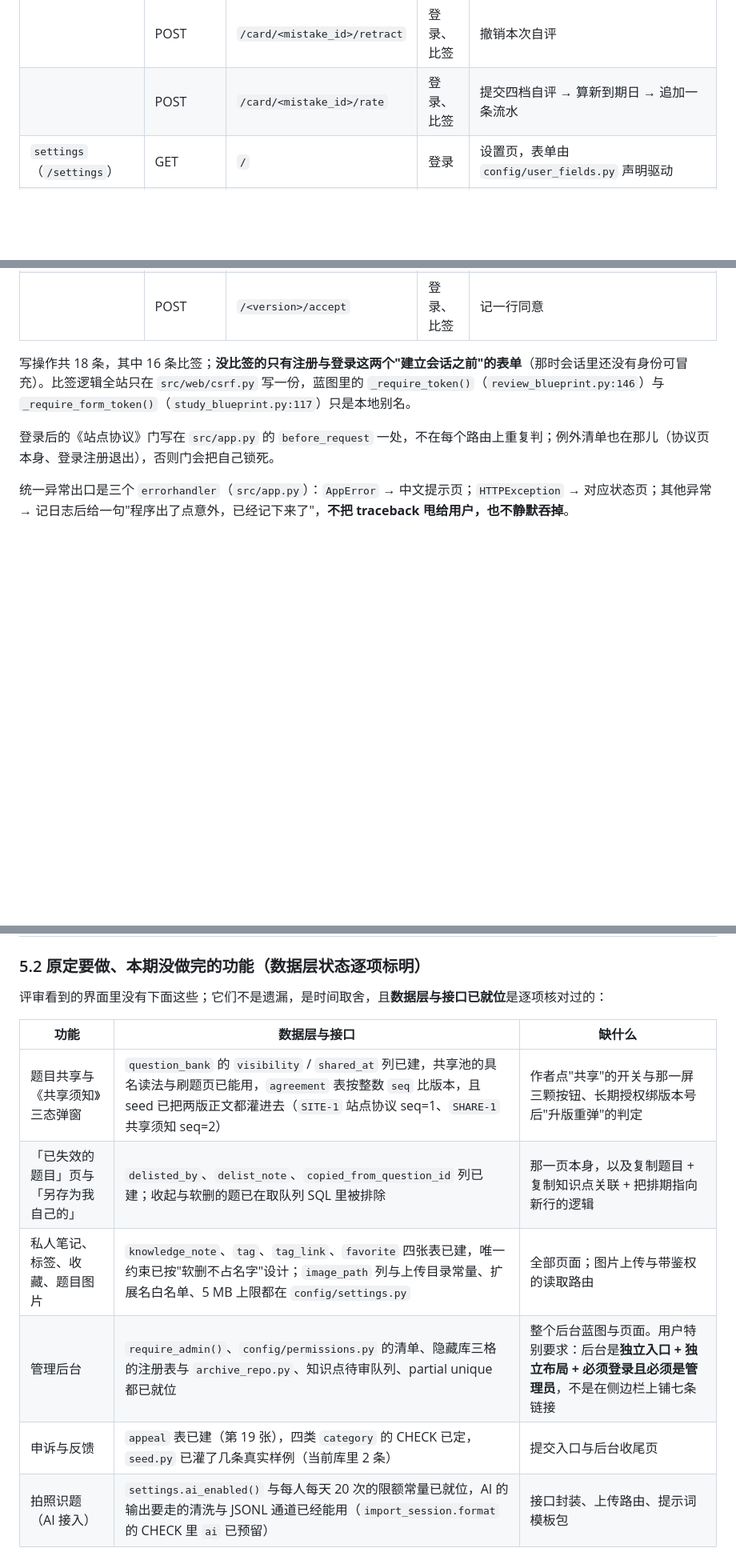
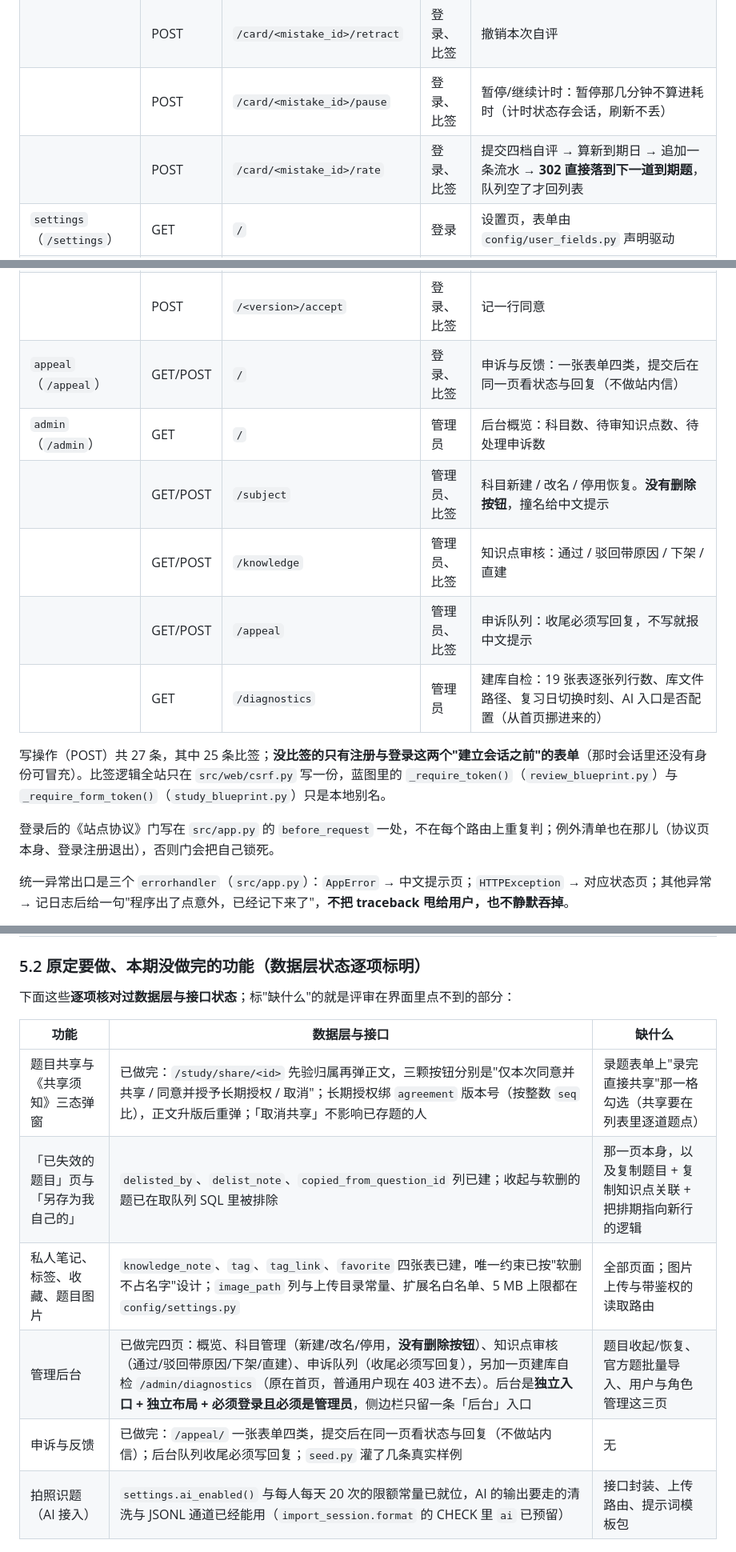
Before and after one commit to ertin0310/mistake-book, a Markdown page: docs/项目说明书.md, 3 parts joined by grey strips. Shown at 80% size. Rendered like a GitHub page; blank space fills up the shorter version.

```diff
--- a/docs/项目说明书.md
+++ b/docs/项目说明书.md
@@ -163,7 +166,8 @@ CREATE UNIQUE INDEX uq_kp_approved ON knowledge_point(subject_id, name_normalize
 | | GET | `/card/<mistake_id>` | 登录 | 复习卡片：只给题干 |
 | | POST | `/card/<mistake_id>/reveal` | 登录、比签 | 看答案；机器能判的顺手判，并按耗时给默认预选 |
 | | POST | `/card/<mistake_id>/retract` | 登录、比签 | 撤销本次自评 |
-| | POST | `/card/<mistake_id>/rate` | 登录、比签 | 提交四档自评 → 算新到期日 → 追加一条流水 |
+| | POST | `/card/<mistake_id>/pause` | 登录、比签 | 暂停/继续计时：暂停那几分钟不算进耗时（计时状态存会话，刷新不丢） |
+| | POST | `/card/<mistake_id>/rate` | 登录、比签 | 提交四档自评 → 算新到期日 → 追加一条流水 → **302 直接落到下一道到期题**，队列空了才回列表 |
 | `settings`（`/settings`） | GET | `/` | 登录 | 设置页，表单由 `config/user_fields.py` 声明驱动 |
 | | POST | `/` | 登录、比签 | 保存资料与偏好 |
 | `import`（`/import`） | GET | `/` | 登录 | 导入首页：选目标、选格式、下载样例 |
@@ -175,8 +179,14 @@ CREATE UNIQUE INDEX uq_kp_approved ON knowledge_point(subject_id, name_normalize
 | | POST | `/rename/<point_id>` | 登录、比签 | 改名重提，`reviewed_by` 清空回到待审 |
 | `agreement`（`/agreement`） | GET | `/<version>` | 登录 | 协议正文；只给看当前生效版或自己同意过的历史版，其余 404 |
 | | POST | `/<version>/accept` | 登录、比签 | 记一行同意 |
+| `appeal`（`/appeal`） | GET/POST | `/` | 登录、比签 | 申诉与反馈：一张表单四类，提交后在同一页看状态与回复（不做站内信） |
+| `admin`（`/admin`） | GET | `/` | 管理员 | 后台概览：科目数、待审知识点数、待处理申诉数 |
+| | GET/POST | `/subject` | 管理员、比签 | 科目新建 / 改名 / 停用恢复。**没有删除按钮**，撞名给中文提示 |
+| | GET/POST | `/knowledge` | 管理员、比签 | 知识点审核：通过 / 驳回带原因 / 下架 / 直建 |
+| | GET/POST | `/appeal` | 管理员、比签 | 申诉队列：收尾必须写回复，不写就报中文提示 |
+| | GET | `/diagnostics` | 管理员 | 建库自检：19 张表逐张列行数、库文件路径、复习日切换时刻、AI 入口是否配置（从首页挪进来的） |
 
-写操作共 18 条，其中 16 条比签；**没比签的只有注册与登录这两个"建立会话之前"的表单**（那时会话里还没有身份可冒充）。比签逻辑全站只在 `src/web/csrf.py` 写一份，蓝图里的 `_require_token()`（`review_blueprint.py:146`）与 `_require_form_token()`（`study_blueprint.py:117`）只是本地别名。
+写操作（POST）共 27 条，其中 25 条比签；**没比签的只有注册与登录这两个"建立会话之前"的表单**（那时会话里还没有身份可冒充）。比签逻辑全站只在 `src/web/csrf.py` 写一份，蓝图里的 `_require_token()`（`review_blueprint.py`）与 `_require_form_token()`（`study_blueprint.py`）只是本地别名。
 
 登录后的《站点协议》门写在 `src/app.py` 的 `before_request` 一处，不在每个路由上重复判；例外清单也在那儿（协议页本身、登录注册退出），否则门会把自己锁死。
 
@@ -314,15 +324,15 @@ CREATE UNIQUE INDEX uq_kp_approved ON knowledge_point(subject_id, name_normalize
 
 ### 5.2 原定要做、本期没做完的功能（数据层状态逐项标明）
 
-评审看到的界面里没有下面这些；它们不是遗漏，是时间取舍，且**数据层与接口已就位**是逐项核对过的：
+下面这些**逐项核对过数据层与接口状态**；标"缺什么"的就是评审在界面里点不到的部分：
 
 | 功能 | 数据层与接口 | 缺什么 |
 | --- | --- | --- |
-| 题目共享与《共享须知》三态弹窗 | `question_bank` 的 `visibility` / `shared_at` 列已建，共享池的具名读法与刷题页已能用，`agreement` 表按整数 `seq` 比版本，且 seed 已把两版正文都灌进去（`SITE-1` 站点协议 seq=1、`SHARE-1` 共享须知 seq=2） | 作者点"共享"的开关与那一屏三颗按钮、长期授权绑版本号后"升版重弹"的判定 |
+| 题目共享与《共享须知》三态弹窗 | 已做完：`/study/share/<id>` 先验归属再弹正文，三颗按钮分别是"仅本次同意并共享 / 同意并授予长期授权 / 取消"；长期授权绑 `agreement` 版本号（按整数 `seq` 比），正文升版后重弹；「取消共享」不影响已存题的人 | 录题表单上"录完直接共享"那一格勾选（共享要在列表里逐道题点） |
 | 「已失效的题目」页与「另存为我自己的」 | `delisted_by`、`delist_note`、`copied_from_question_id` 列已建；收起与软删的题已在取队列 SQL 里被排除 | 那一页本身，以及复制题目 + 复制知识点关联 + 把排期指向新行的逻辑 |
 | 私人笔记、标签、收藏、题目图片 | `knowledge_note`、`tag`、`tag_link`、`favorite` 四张表已建，唯一约束已按"软删不占名字"设计；`image_path` 列与上传目录常量、扩展名白名单、5 MB 上限都在 `config/settings.py` | 全部页面；图片上传与带鉴权的读取路由 |
-| 管理后台 | `require_admin()`、`config/permissions.py` 的清单、隐藏库三格的注册表与 `archive_repo.py`、知识点待审队列、partial unique 都已就位 | 整个后台蓝图与页面。用户特别要求：后台是**独立入口 + 独立布局 + 必须登录且必须是管理员**，不是在侧边栏上铺七条链接 |
-| 申诉与反馈 | `appeal` 表已建（第 19 张），四类 `category` 的 CHECK 已定，`seed.py` 已灌了几条真实样例（当前库里 2 条） | 提交入口与后台收尾页 |
+| 管理后台 | 已做完四页：概览、科目管理（新建/改名/停用，**没有删除按钮**）、知识点审核（通过/驳回带原因/下架/直建）、申诉队列（收尾必须写回复），另加一页建库自检 `/admin/diagnostics`（原在首页，普通用户现在 403 进不去）。后台是**独立入口 + 独立布局 + 必须登录且必须是管理员**，侧边栏只留一条「后台」入口 | 题目收起/恢复、官方题批量导入、用户与角色管理这三页 |
+| 申诉与反馈 | 已做完：`/appeal/` 一张表单四类，提交后在同一页看状态与回复（不做站内信）；后台队列收尾必须写回复；`seed.py` 灌了几条真实样例 | 无 |
 | 拍照识题（AI 接入） | `settings.ai_enabled()` 与每人每天 20 次的限额常量已就位，AI 的输出要走的清洗与 JSONL 通道已经能用（`import_session.format` 的 CHECK 里 `ai` 已预留） | 接口封装、上传路由、提示词模板包 |
 
 本期已实现并有测试覆盖的部分：选择题与填空题的自动判分、耗时预选（口径见 4.3，`tests/test_grading.py` 已有 20 条）。
```
Also changed, not shown: other parts of docs/项目说明书.md (+8 -5 lines), README.md (+24 -18 lines).
